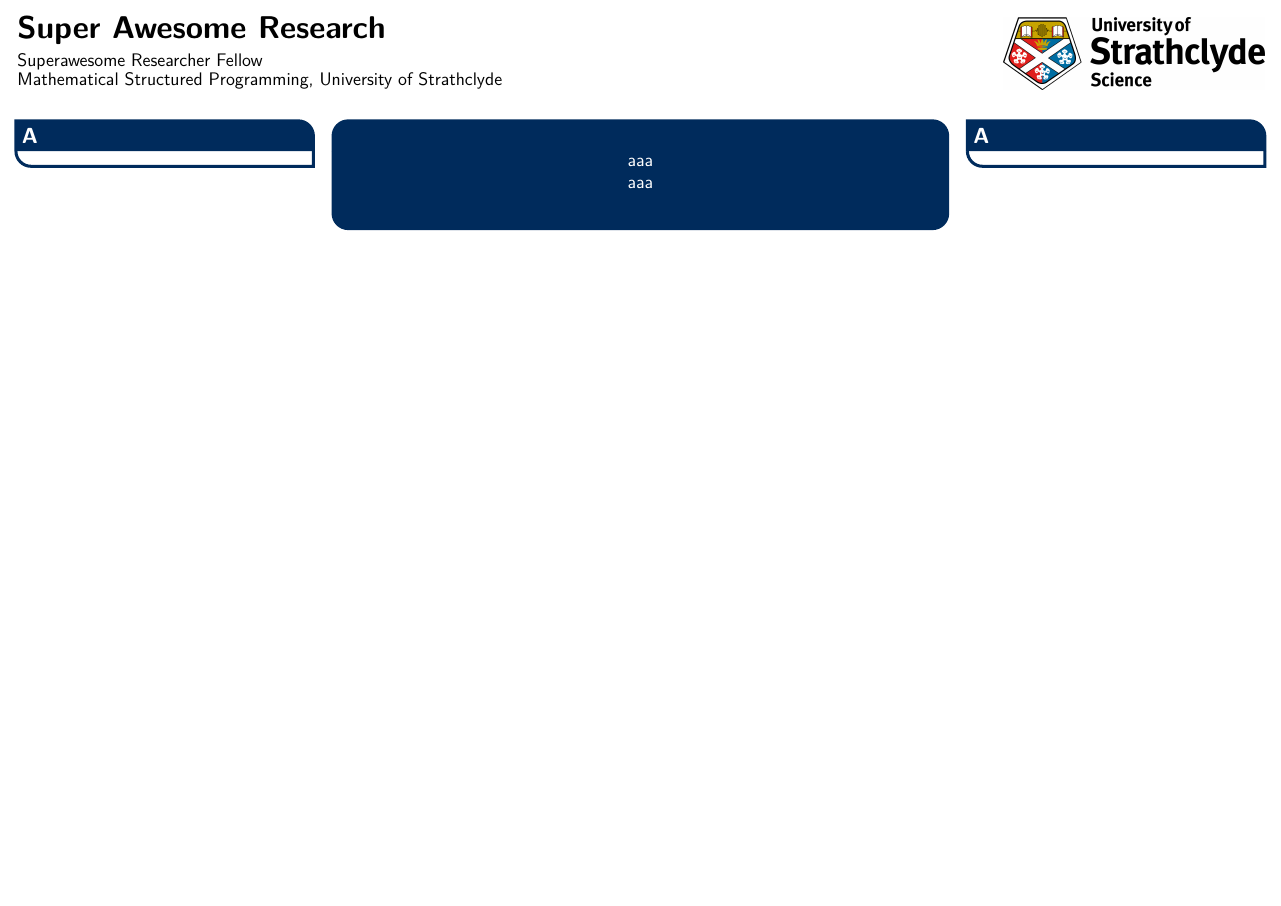
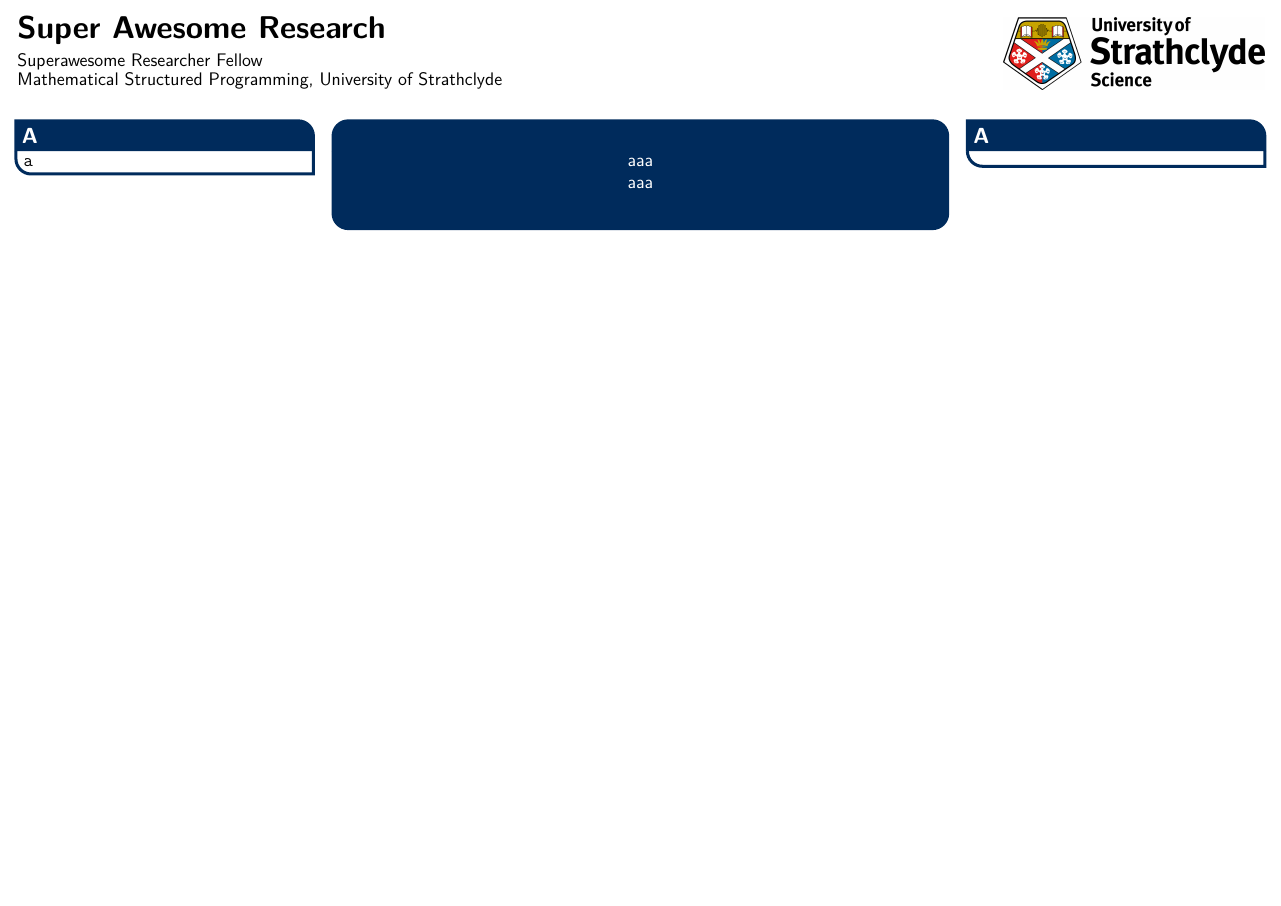
Before and after one commit to msp-strath/strathposter, a LaTeX poster (poster.tex, which reads strathclyde-poster.sty): the whole page. Compiled offline with pdfLaTeX.

Commit message:
[ fix ] NewEnviron interfered with the use of verbatims.

```diff
--- a/poster.tex
+++ b/poster.tex
@@ -52,7 +52,9 @@
 \begin{strathclydeposter}
 
 \begin{posterbox}[name=research,column=0]{A}
-
+\begin{verbatim}
+a
+\end{verbatim}
 \end{posterbox}
 
 \begin{posterbox}[name=aa,column=3]{A}
--- a/strathclyde-poster.sty
+++ b/strathclyde-poster.sty
@@ -82,7 +82,7 @@
 
 
 %% -------------------------------------------------- [ New Poster Environment ]
-\NewEnviron{strathclydeposter}[1]{%
+\newenvironment{strathclydeposter}{%
 \begin{poster}{
 %% ----------------------------------------------------------------- [ Options ]
  grid=false,
@@ -119,8 +119,8 @@
 {\sffamily\large\@author\\[0.1em]\@institute}
 %% -------------------------------------------------------------------- [ Logo ]
 {\@logocommand}
-\BODY
-\end{poster}}
+}
+{\end{poster}}
 
 \DeclareRobustCommand\onedot{\futurelet\@let@token\@onedot}
 \def\@onedot{\ifx\@let@token.\else.\null\fi\xspace}
```
